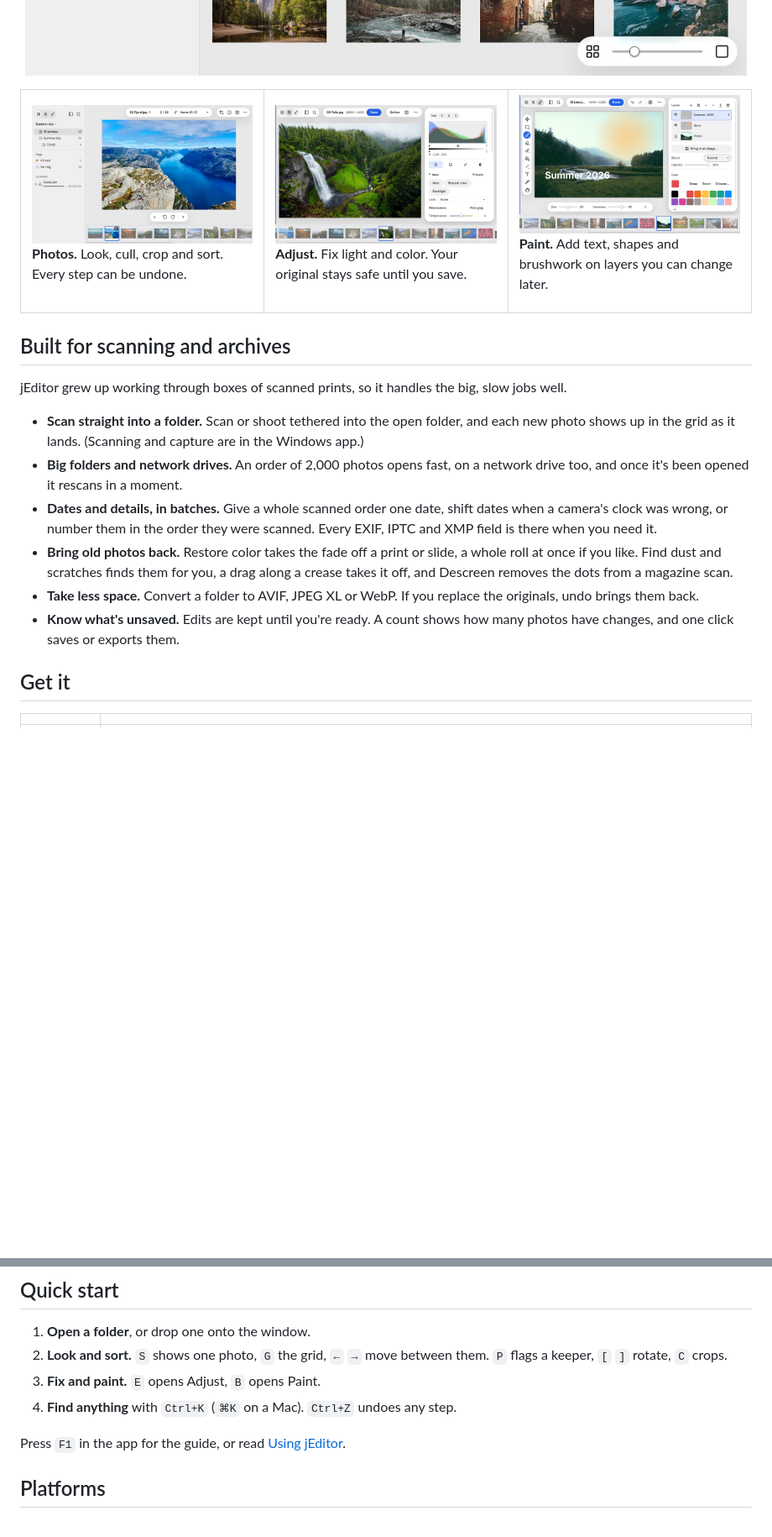
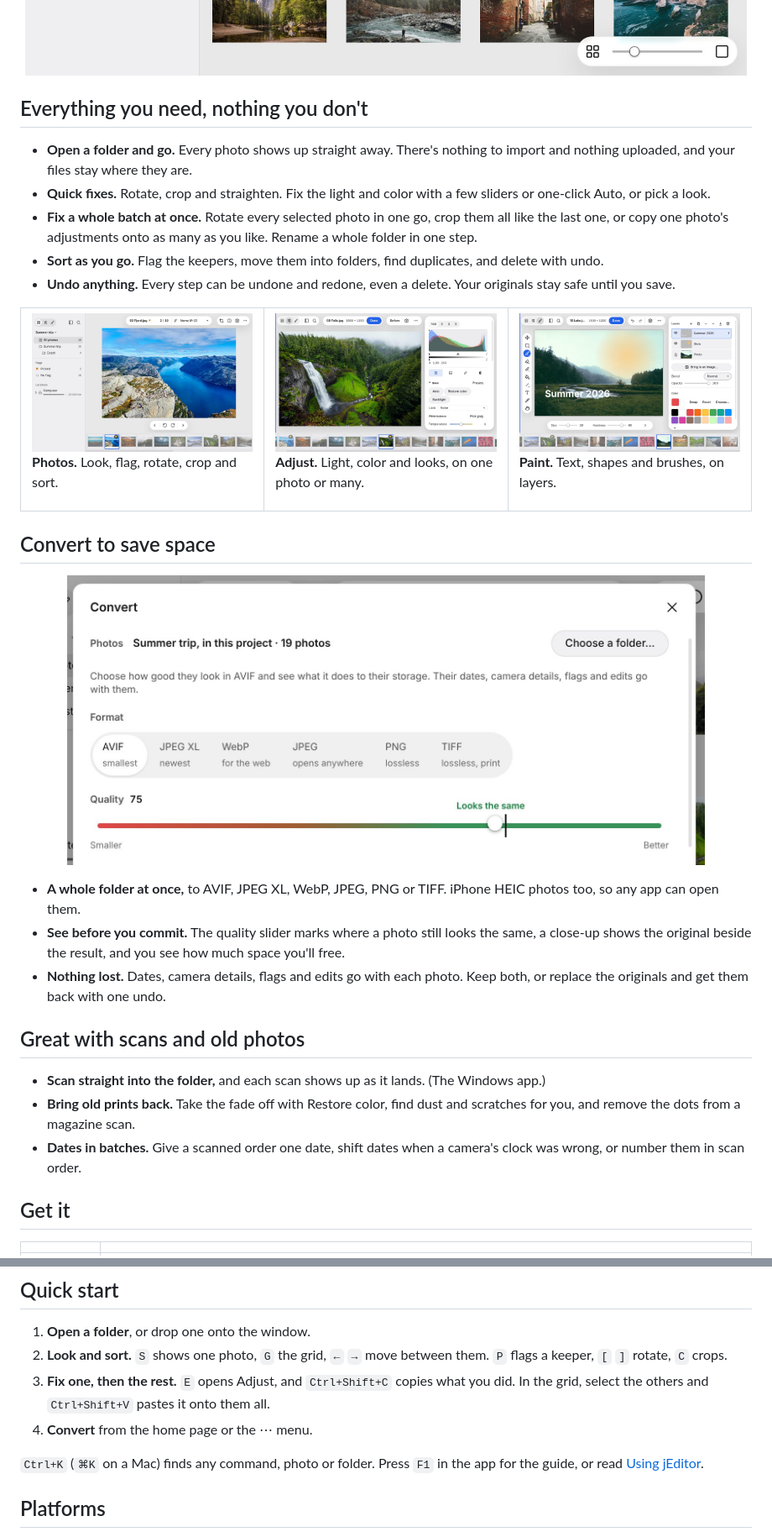
Before and after one commit to xmui/jEditor, a Markdown page: README.md, 2 parts joined by grey strips. Shown at 84% size. GitHub-like rendering; pictures changed too: docs/images/convert-light.jpg (added); blank space fills up the shorter version.

```diff
--- a/README.md
+++ b/README.md
@@ -22,6 +23,14 @@
   </picture>
 </p>
 
+## Everything you need, nothing you don't
+
+- **Open a folder and go.** Every photo shows up straight away. There's nothing to import and nothing uploaded, and your files stay where they are.
+- **Quick fixes.** Rotate, crop and straighten. Fix the light and color with a few sliders or one-click Auto, or pick a look.
+- **Fix a whole batch at once.** Rotate every selected photo in one go, crop them all like the last one, or copy one photo's adjustments onto as many as you like. Rename a whole folder in one step.
+- **Sort as you go.** Flag the keepers, move them into folders, find duplicates, and delete with undo.
+- **Undo anything.** Every step can be undone and redone, even a delete. Your originals stay safe until you save.
+
 <table>
   <tr>
     <td width="33%" valign="top">
@@ -29,35 +38,43 @@
         <source media="(prefers-color-scheme: dark)" srcset="docs/images/viewer-dark.jpg">
         <img src="docs/images/viewer-light.jpg" alt="Photos: one photo, with the film strip below">
       </picture>
-      <p><b>Photos.</b> Look, cull, crop and sort. Every step can be undone.</p>
+      <p><b>Photos.</b> Look, flag, rotate, crop and sort.</p>
     </td>
     <td width="33%" valign="top">
       <picture>
         <source media="(prefers-color-scheme: dark)" srcset="docs/images/adjust-dark.jpg">
         <img src="docs/images/adjust-light.jpg" alt="Adjust: a waterfall photo, with the histogram and the light and color controls">
       </picture>
-      <p><b>Adjust.</b> Fix light and color. Your original stays safe until you save.</p>
+      <p><b>Adjust.</b> Light, color and looks, on one photo or many.</p>
     </td>
     <td width="33%" valign="top">
       <picture>
         <source media="(prefers-color-scheme: dark)" srcset="docs/images/paint-dark.jpg">
         <img src="docs/images/paint-light.jpg" alt="Paint: a lake photo with a text layer and a glow layer, and the Layers panel">
       </picture>
-      <p><b>Paint.</b> Add text, shapes and brushwork on layers you can change later.</p>
+      <p><b>Paint.</b> Text, shapes and brushes, on layers.</p>
     </td>
   </tr>
 </table>
 
-## Built for scanning and archives
+## Convert to save space
 
-jEditor grew up working through boxes of scanned prints, so it handles the big, slow jobs well.
+<p align="center">
+  <picture>
+    <source media="(prefers-color-scheme: dark)" srcset="docs/images/convert-dark.jpg">
+    <img src="docs/images/convert-light.jpg" width="760" alt="The Convert window: the photos to convert, the formats (AVIF, JPEG XL, WebP, JPEG, PNG, TIFF) and the quality slider, with the point where it looks the same marked">
+  </picture>
+</p>
 
-- **Scan straight into a folder.** Scan or shoot tethered into the open folder, and each new photo shows up in the grid as it lands. (Scanning and capture are in the Windows app.)
-- **Big folders and network drives.** An order of 2,000 photos opens fast, on a network drive too, and once it's been opened it rescans in a moment.
-- **Dates and details, in batches.** Give a whole scanned order one date, shift dates when a camera's clock was wrong, or number them in the order they were scanned. Every EXIF, IPTC and XMP field is there when you need it.
-- **Bring old photos back.** Restore color takes the fade off a print or slide, a whole roll at once if you like. Find dust and scratches finds them for you, a drag along a crease takes it off, and Descreen removes the dots from a magazine scan.
-- **Take less space.** Convert a folder to AVIF, JPEG XL or WebP. If you replace the originals, undo brings them back.
-- **Know what's unsaved.** Edits are kept until you're ready. A count shows how many photos have changes, and one click saves or exports them.
+- **A whole folder at once,** to AVIF, JPEG XL, WebP, JPEG, PNG or TIFF. iPhone HEIC photos too, so any app can open them.
+- **See before you commit.** The quality slider marks where a photo still looks the same, a close-up shows the original beside the result, and you see how much space you'll free.
+- **Nothing lost.** Dates, camera details, flags and edits go with each photo. Keep both, or replace the originals and get them back with one undo.
+
+## Great with scans and old photos
+
+- **Scan straight into the folder,** and each scan shows up as it lands. (The Windows app.)
+- **Bring old prints back.** Take the fade off with Restore color, find dust and scratches for you, and remove the dots from a magazine scan.
+- **Dates in batches.** Give a scanned order one date, shift dates when a camera's clock was wrong, or number them in scan order.
 
 ## Get it
 
@@ -85,10 +102,10 @@ It only asks once. More in [Installing](docs/installing.md).
 
 1. **Open a folder**, or drop one onto the window.
 2. **Look and sort.** `S` shows one photo, `G` the grid, `←` `→` move between them. `P` flags a keeper, `[` `]` rotate, `C` crops.
-3. **Fix and paint.** `E` opens Adjust, `B` opens Paint.
-4. **Find anything** with `Ctrl+K` (`⌘K` on a Mac). `Ctrl+Z` undoes any step.
+3. **Fix one, then the rest.** `E` opens Adjust, and `Ctrl+Shift+C` copies what you did. In the grid, select the others and `Ctrl+Shift+V` pastes it onto them all.
+4. **Convert** from the home page or the ⋯ menu.
 
-Press `F1` in the app for the guide, or read [Using jEditor](docs/using-jeditor.md).
+`Ctrl+K` (`⌘K` on a Mac) finds any command, photo or folder. Press `F1` in the app for the guide, or read [Using jEditor](docs/using-jeditor.md).
 
 ## Platforms
 
```
Also changed, not shown: other parts of README.md (+3 -2 lines), docs/images/convert-dark.jpg (added), 1 other file.
